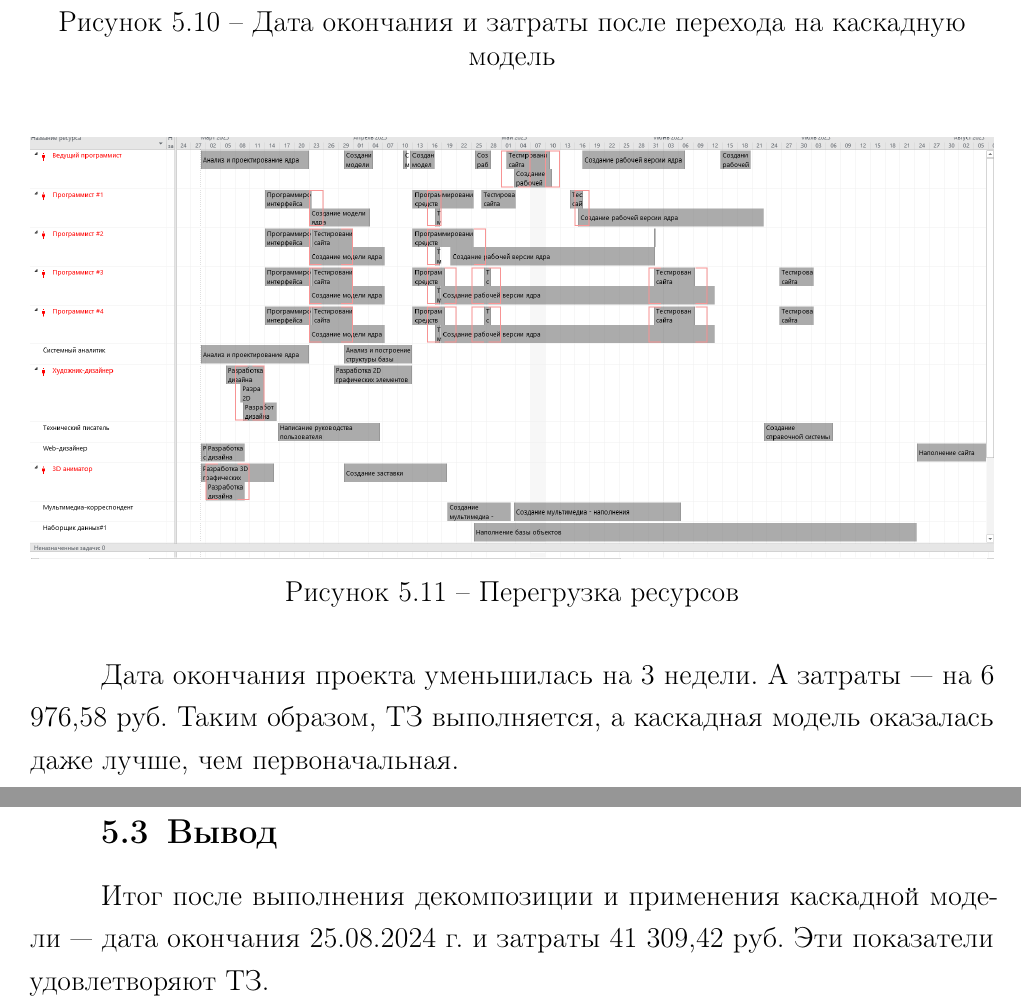
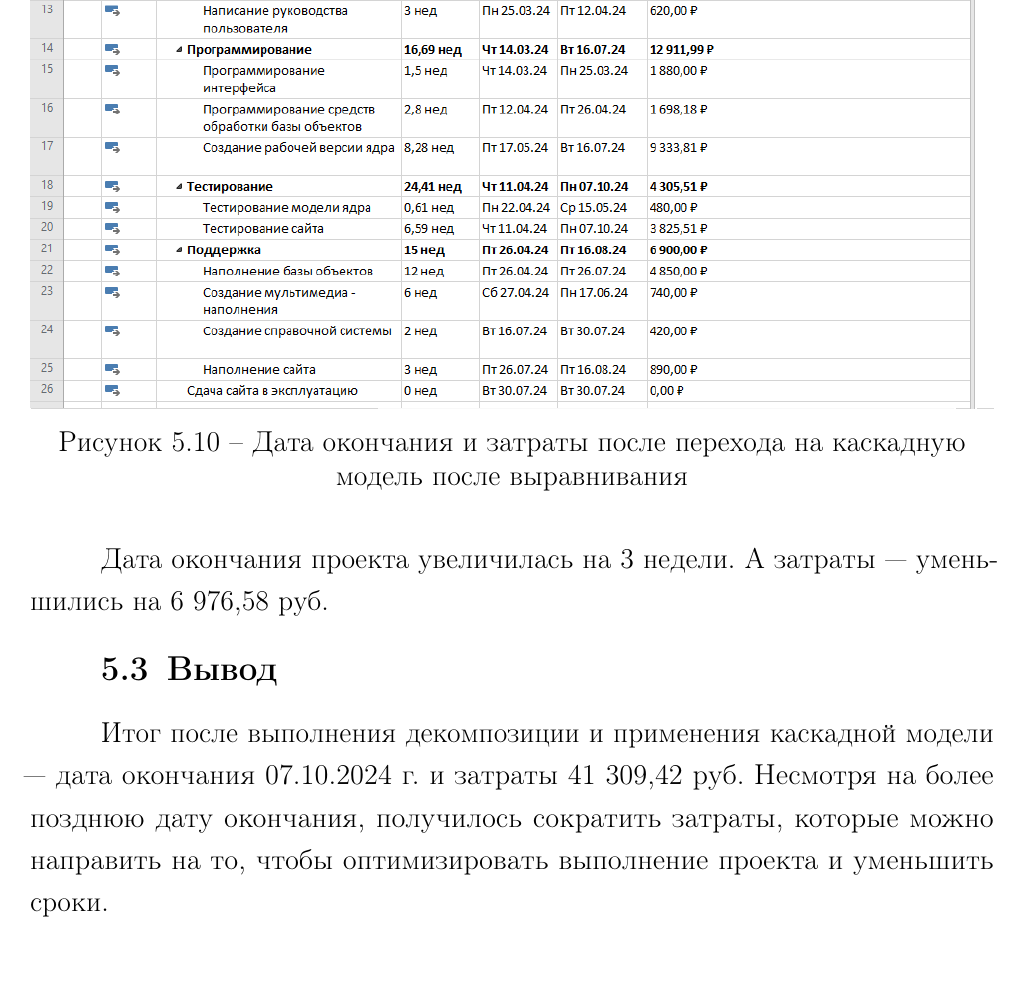
Before and after one commit to marchenko-vs/ics7-ese, a LaTeX document (report/report.tex): two parts of pages 47 and 48 of 48 before the commit and part of page 47 of 47 after it, the two joined at a grey line, cut so that both start at the same text, the shorter picture padded with empty space. Compiled offline with pdfLaTeX.

Commit message:
lab_06 submitted

```diff
--- a/report/report.tex
+++ b/report/report.tex
@@ -848,22 +848,14 @@
     {f}
     {H}
     {1\textwidth}
-    {Дата окончания и затраты после перехода на каскадную модель}
+    {Дата окончания и затраты после перехода на каскадную модель после выравнивания}
 
-\includeimage
-    {screenshot-67}
-    {f}
-    {H}
-    {1\textwidth}
-    {Перегрузка ресурсов}
-
-Дата окончания проекта уменьшилась на 3 недели.
-А затраты --- на 6 976,58 руб.
-Таким образом, ТЗ выполняется, а каскадная модель оказалась даже лучше, чем первоначальная.
+Дата окончания проекта увеличилась на 3 недели.
+А затраты --- уменьшились на 6 976,58 руб.
 
 \section{Вывод}
 
-Итог после выполнения декомпозиции и применения каскадной модели --- дата окончания 25.08.2024 г. и затраты 41 309,42 руб.
-Эти показатели удовлетворяют ТЗ.
+Итог после выполнения декомпозиции и применения каскадной модели --- дата окончания 07.10.2024 г. и затраты 41 309,42 руб.
+Несмотря на более позднюю дату окончания, получилось сократить затраты, которые можно направить на то, чтобы оптимизировать выполнение проекта и уменьшить сроки.
 
 \end{document}
```
Also changed, not shown: eu.png (added), lab_06/report/inc/img/screenshot-09.png (added), lab_06/report/inc/img/screenshot-10.png (added), lab_06/report/inc/img/screenshot-12.png (added), lab_07/docs/example.pdf (added), lab_07/docs/task.pdf (added), lab_07/docs/task_01.pdf (added), lab_07/docs/task_02.pdf (added), report/inc/img/screenshot-66.png, report/report.pdf, 3 other files.
